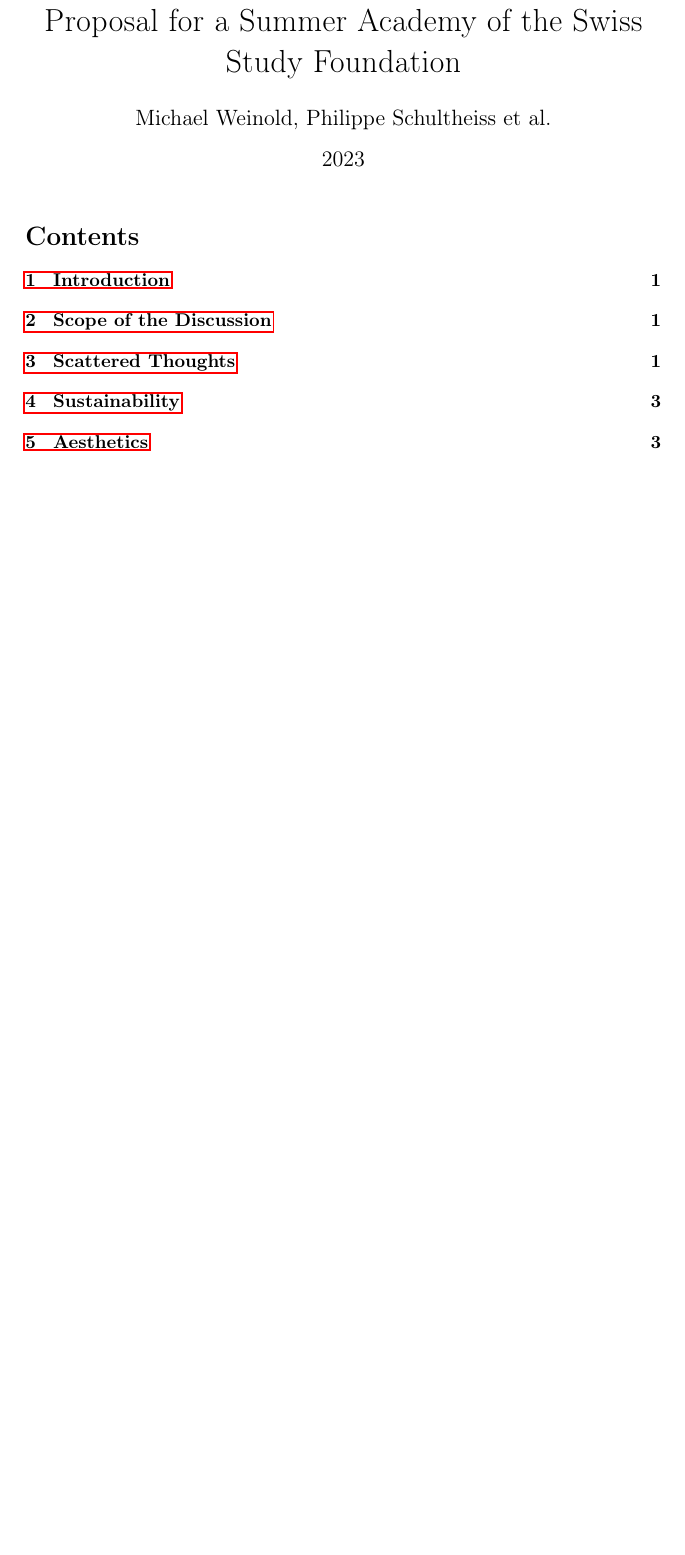
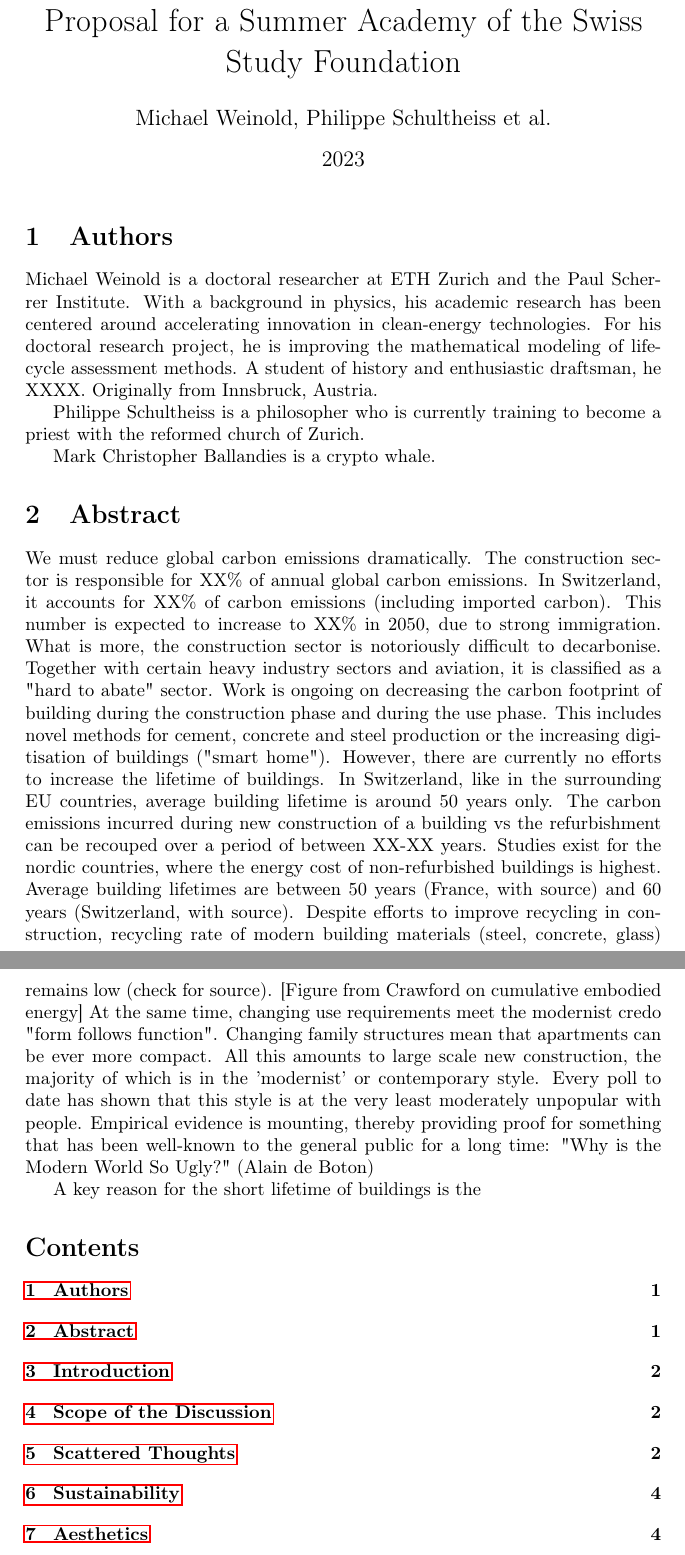
Before and after one commit to michaelweinold/swiss_study_foundation, a LaTeX document (main.tex): part of page 1 of 6 before the commit and two parts of pages 1 and 2 of 7 after it, the two joined at a grey line, cut so that both start at the same text, the shorter picture padded with empty space. Compiled offline with pdfLaTeX.

Commit message:
updated content

```diff
--- a/main.tex
+++ b/main.tex
@@ -23,6 +23,31 @@
 \begin{document}
 
 \maketitle
+
+\section{Authors}
+
+Michael Weinold is a doctoral researcher at ETH Zurich and the Paul Scherrer Institute. With a background in physics, his academic research has been centered around accelerating innovation in clean-energy technologies. For his doctoral research project, he is improving the mathematical modeling of life-cycle assessment methods. A student of history and enthusiastic draftsman, he XXXX. Originally from Innsbruck, Austria.
+
+Philippe Schultheiss is a philosopher who is currently training to become a priest with the reformed church of Zurich.
+
+Mark Christopher Ballandies is a crypto whale.
+
+\section{Abstract}
+
+We must reduce global carbon emissions dramatically. The construction sector is responsible for XX\% of annual global carbon emissions. In Switzerland, it accounts for XX\% of carbon emissions (including imported carbon). This number is expected to increase to XX\% in 2050, due to strong immigration.
+What is more, the construction sector is notoriously difficult to decarbonise. Together with certain heavy industry sectors and aviation, it is classified as a "hard to abate" sector.
+Work is ongoing on decreasing the carbon footprint of building during the construction phase and during the use phase. This includes novel methods for cement, concrete and steel production or the increasing digitisation of buildings ("smart home"). However, there are currently no efforts to increase the lifetime of buildings. In Switzerland, like in the surrounding EU countries, average building lifetime is around 50 years only.
+The carbon emissions incurred during new construction of a building vs the refurbishment can be recouped over a period of between XX-XX years. Studies exist for the nordic countries, where the energy cost of non-refurbished buildings is highest. Average building lifetimes are between 50 years (France, with source) and 60 years (Switzerland, with source).
+Despite efforts to improve recycling in construction, recycling rate of modern building materials (steel, concrete, glass) remains low (check for source).
+[Figure from Crawford on cumulative embodied energy]
+At the same time, changing use requirements meet the modernist credo "form follows function". Changing family structures mean that apartments can be ever more compact.
+All this amounts to large scale new construction, the majority of which is in the 'modernist' or contemporary style.
+Every poll to date has shown that this style is at the very least moderately unpopular with people. Empirical evidence is mounting, thereby providing proof for something that has been well-known to the general public for a long time: "Why is the Modern World So Ugly?" (Alain de Boton)
+
+
+
+
+A key reason for the short lifetime of buildings is the
 
 \tableofcontents
 
```
Also changed, not shown: figures/hérémence_1.jpg (added), figures/hérémence_2.jpg (added), main.tex (4 more changed lines).
